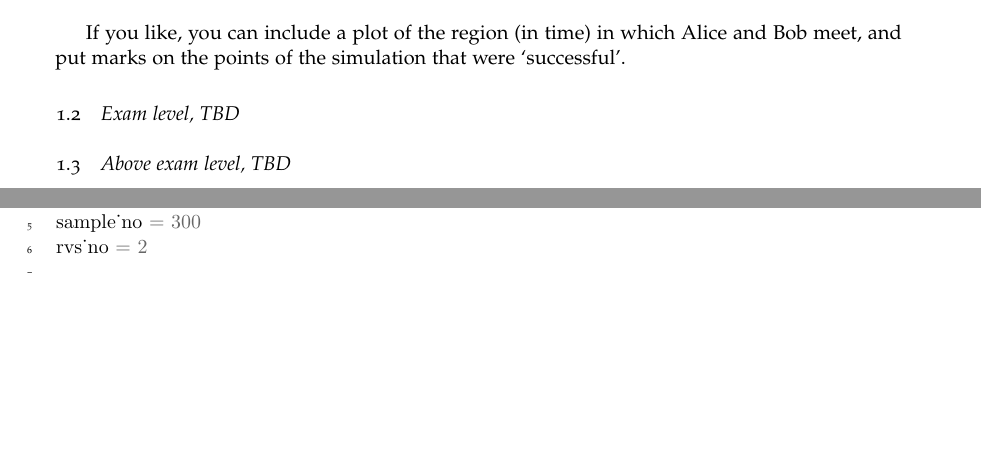
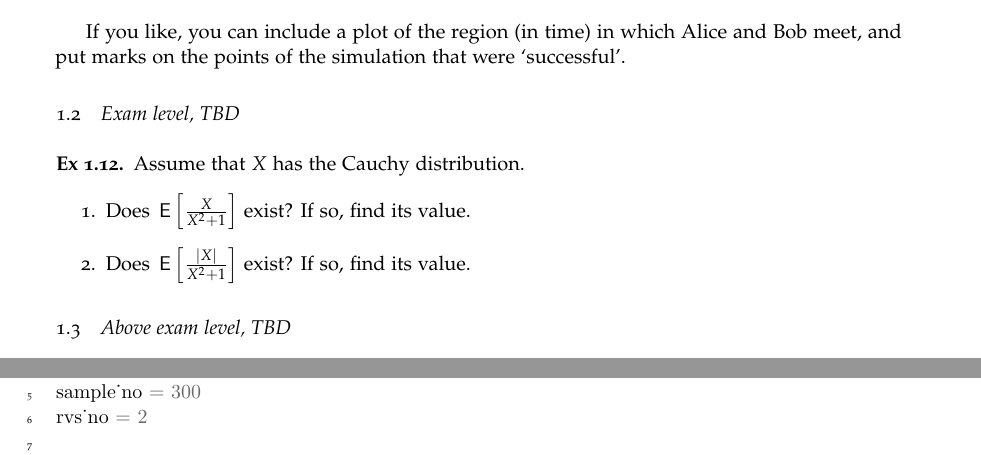
Before and after one commit to rubenvanbeesten/probability_distributions, a LaTeX problem sheet (assignments.tex): two parts of pages 4 and 10 of 12 before the commit and two parts of pages 4 and 11 of 12 after it, joined at a grey line, cut so that both start at the same text, the shorter picture padded with empty space. Compiled offline with pdfLaTeX.

Commit message:
Update assignments.tex
add two exercises on section 7.1

```diff
--- a/assignments.tex
+++ b/assignments.tex
@@ -195,5 +195,14 @@ If you like, you can include a plot of the region (in time) in which Alice and B
 \end{exercise}
 
 
+
 \subsection{Exam level, TBD}
 \label{sec:exam-level}
+
+\begin{exercise} %wk
+Assume that $X$ has the Cauchy distribution.
+\begin{enumerate}
+\item Does $\E{\frac{X}{X^2+1}}$ exist? If so, find its value.
+\item Does $\E{\frac{|X|}{X^2+1}}$ exist? If so, find its value.
+\end{enumerate}
+\end{exercise}
```
Also changed, not shown: assignments.tex (7 more changed lines).
